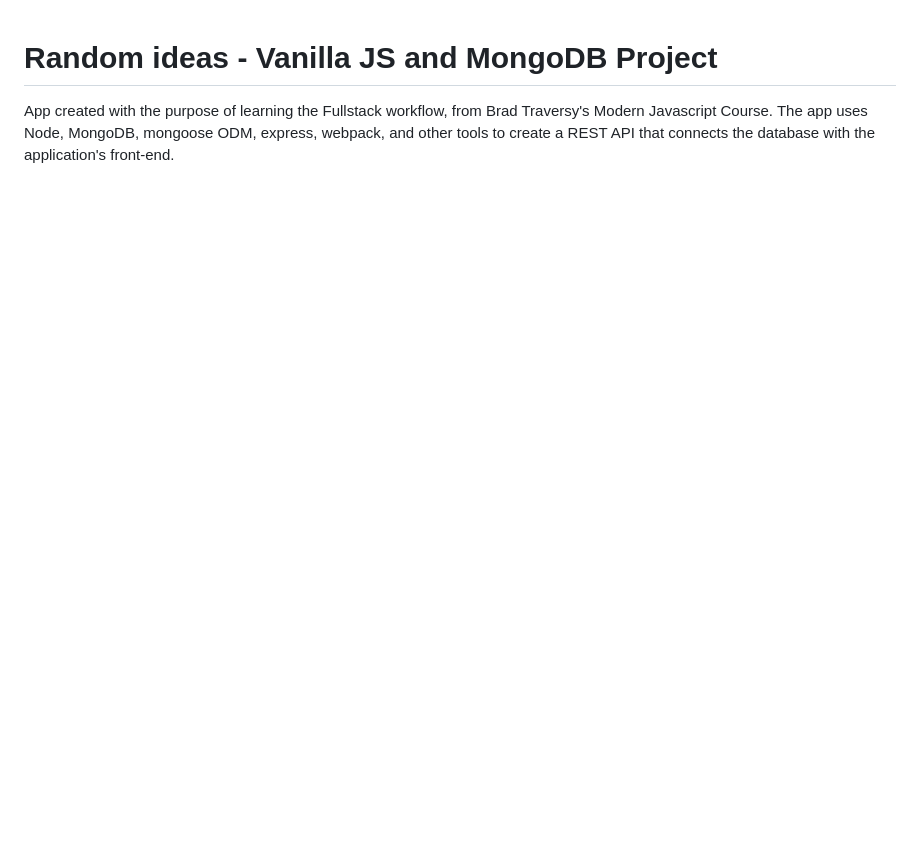
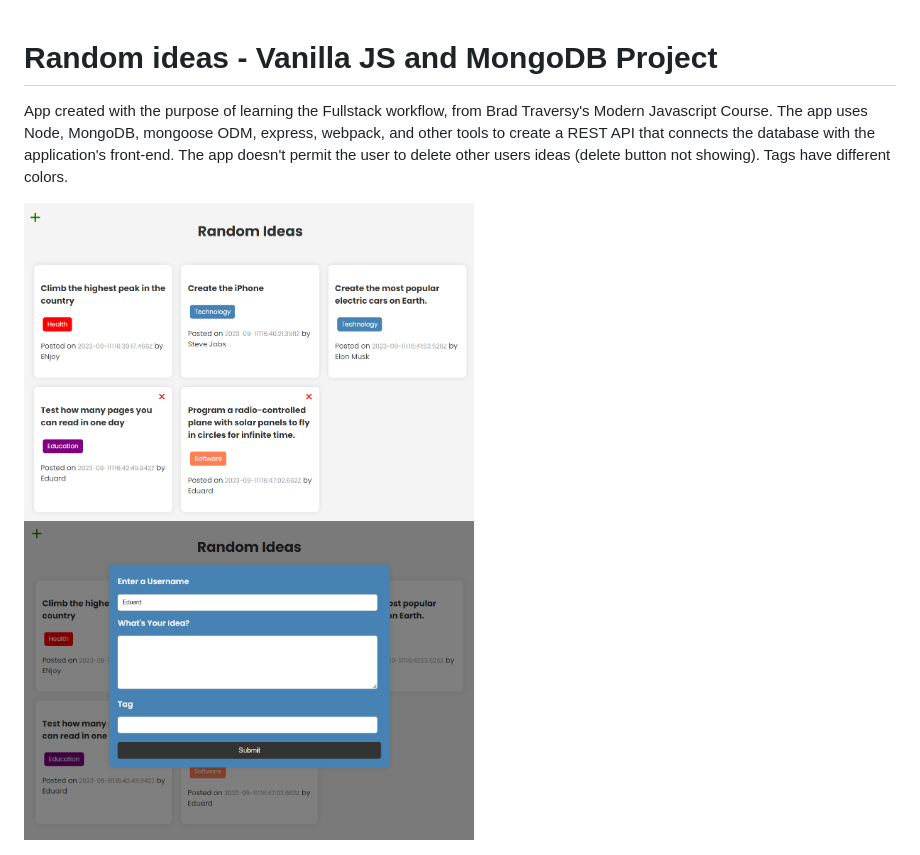
Before and after one commit to mateduard/random-ideas, a Markdown page: readme.md, the part around the change. Rendered like a GitHub page; pictures changed too: images/ss1.png (added), images/ss2.png (added); blank space fills up the shorter version.

```diff
--- a/readme.md
+++ b/readme.md
@@ -1,5 +1,9 @@
 # Random ideas - Vanilla JS and MongoDB Project
 App created with the purpose of learning the Fullstack workflow, from Brad Traversy's Modern Javascript Course.
 The app uses Node, MongoDB, mongoose ODM, express, webpack, and other tools to create a REST API that connects the database with the application's front-end.
+The app doesn't permit the user to delete other users ideas (delete button not showing). Tags have different colors.
 
 <!-- The app was deployed on Render and can be viewed by accessing the following link: -->
+
+<img src="/images/ss1.png" width="450">
+<img src="/images/ss2.png" width="450">
```
Also changed, not shown: 8 other files.
